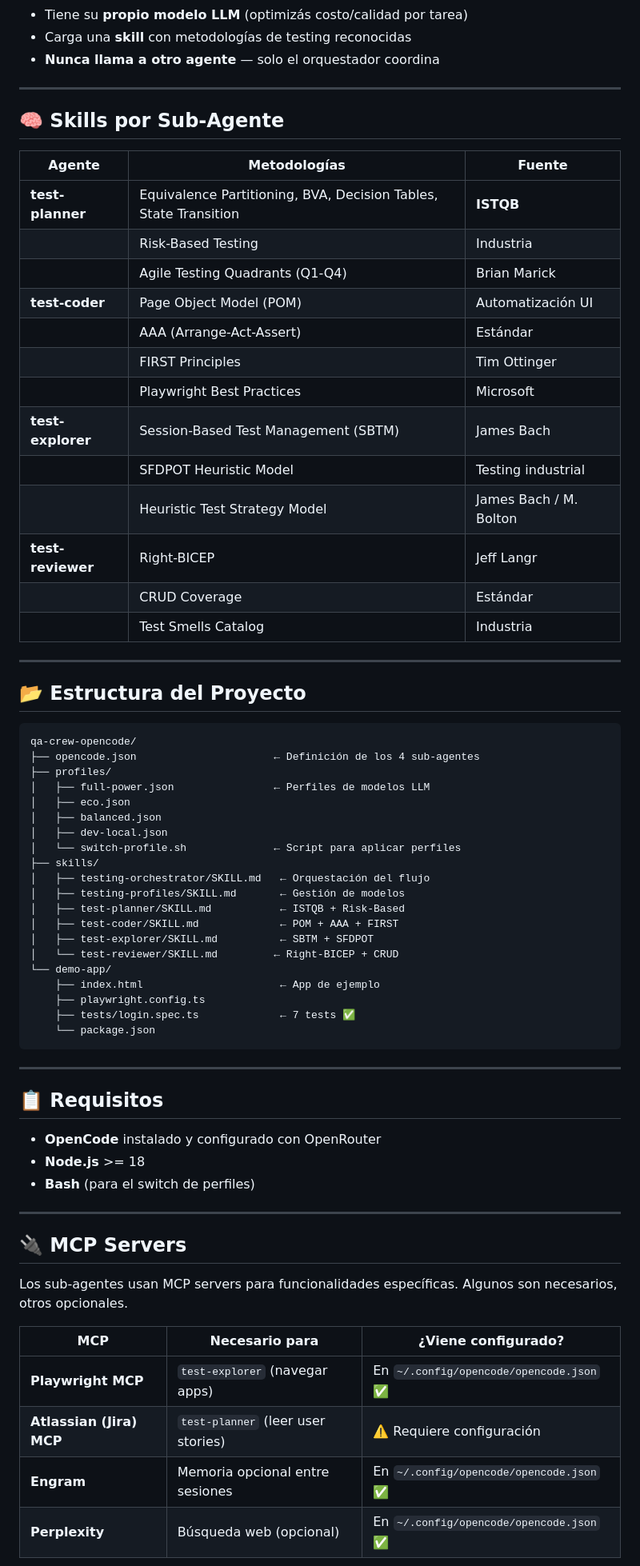
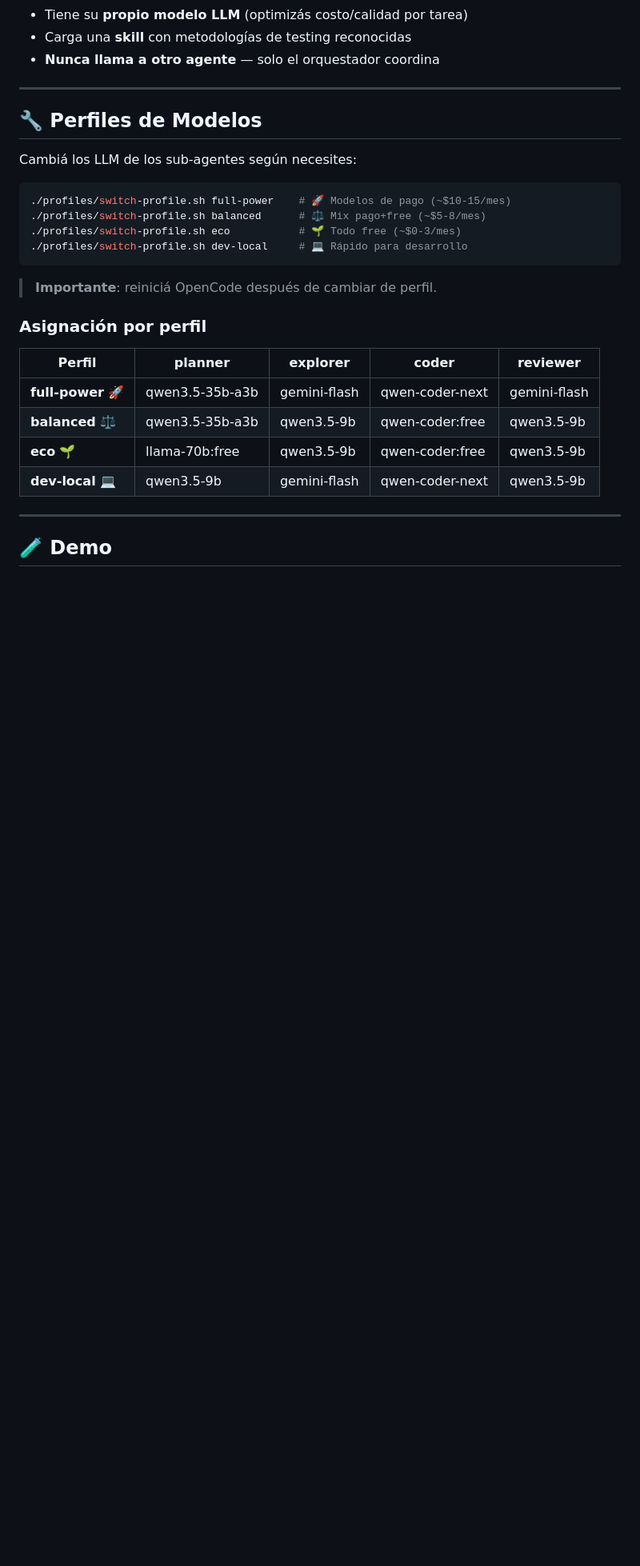
Before and after one commit to totone-uy1990/qa-crew-opencode, a Markdown page: README.md, the part around one of its changes. Shown at 80% size. GitHub-like rendering; blank space fills up the shorter version.

````diff
--- a/README.md
+++ b/README.md
@@ -97,69 +242,29 @@ Cada sub-agente:
 
 ---
 
-## 🧠 Skills por Sub-Agente
+## 🔧 Perfiles de Modelos
 
-| Agente | Metodologías | Fuente |
-|---|---|---|
-| **test-planner** | Equivalence Partitioning, BVA, Decision Tables, State Transition | **ISTQB** |
-| | Risk-Based Testing | Industria |
-| | Agile Testing Quadrants (Q1-Q4) | Brian Marick |
-| **test-coder** | Page Object Model (POM) | Automatización UI |
-| | AAA (Arrange-Act-Assert) | Estándar |
-| | FIRST Principles | Tim Ottinger |
-| | Playwright Best Practices | Microsoft |
-| **test-explorer** | Session-Based Test Management (SBTM) | James Bach |
-| | SFDPOT Heuristic Model | Testing industrial |
-| | Heuristic Test Strategy Model | James Bach / M. Bolton |
-| **test-reviewer** | Right-BICEP | Jeff Langr |
-| | CRUD Coverage | Estándar |
-| | Test Smells Catalog | Industria |
+Cambiá los LLM de los sub-agentes según necesites:
+
+```bash
+./profiles/switch-profile.sh full-power    # 🚀 Modelos de pago (~$10-15/mes)
+./profiles/switch-profile.sh balanced      # ⚖️ Mix pago+free (~$5-8/mes)
+./profiles/switch-profile.sh eco           # 🌱 Todo free (~$0-3/mes)
+./profiles/switch-profile.sh dev-local     # 💻 Rápido para desarrollo
+```
+
+> **Importante**: reiniciá OpenCode después de cambiar de perfil.
+
+### Asignación por perfil
+
+| Perfil | planner | explorer | coder | reviewer |
+|---|---|---|---|---|
+| **full-power** 🚀 | qwen3.5-35b-a3b | gemini-flash | qwen-coder-next | gemini-flash |
+| **balanced** ⚖️ | qwen3.5-35b-a3b | qwen3.5-9b | qwen-coder:free | qwen3.5-9b |
+| **eco** 🌱 | llama-70b:free | qwen3.5-9b | qwen-coder:free | qwen3.5-9b |
+| **dev-local** 💻 | qwen3.5-9b | gemini-flash | qwen-coder-next | qwen3.5-9b |
 
 ---
 
-## 📂 Estructura del Proyecto
+## 🧪 Demo
 
-```
-qa-crew-opencode/
-├── opencode.json                      ← Definición de los 4 sub-agentes
-├── profiles/
-│   ├── full-power.json                ← Perfiles de modelos LLM
-│   ├── eco.json
-│   ├── balanced.json
-│   ├── dev-local.json
-│   └── switch-profile.sh              ← Script para aplicar perfiles
-├── skills/
-│   ├── testing-orchestrator/SKILL.md   ← Orquestación del flujo
-│   ├── testing-profiles/SKILL.md       ← Gestión de modelos
-│   ├── test-planner/SKILL.md           ← ISTQB + Risk-Based
-│   ├── test-coder/SKILL.md             ← POM + AAA + FIRST
-│   ├── test-explorer/SKILL.md          ← SBTM + SFDPOT
-│   └── test-reviewer/SKILL.md         ← Right-BICEP + CRUD
-└── demo-app/
-    ├── index.html                      ← App de ejemplo
-    ├── playwright.config.ts
-    ├── tests/login.spec.ts             ← 7 tests ✅
-    └── package.json
-```
-
----
-
-## 📋 Requisitos
-
-- **OpenCode** instalado y configurado con OpenRouter
-- **Node.js** >= 18
-- **Bash** (para el switch de perfiles)
-
----
-
-## 🔌 MCP Servers
-
-Los sub-agentes usan MCP servers para funcionalidades específicas. Algunos son necesarios, otros opcionales.
-
-| MCP | Necesario para | ¿Viene configurado? |
-|---|---|---|
-| **Playwright MCP** | `test-explorer` (navegar apps) | En `~/.config/opencode/opencode.json` ✅ |
-| **Atlassian (Jira) MCP** | `test-planner` (leer user stories) | ⚠️ Requiere configuración |
-| **Engram** | Memoria opcional entre sesiones | En `~/.config/opencode/opencode.json` ✅ |
-| **Perplexity** | Búsqueda web (opcional) | En `~/.config/opencode/opencode.json` ✅ |
-
````
Also changed, not shown: other parts of README.md (+163 -54 lines).
